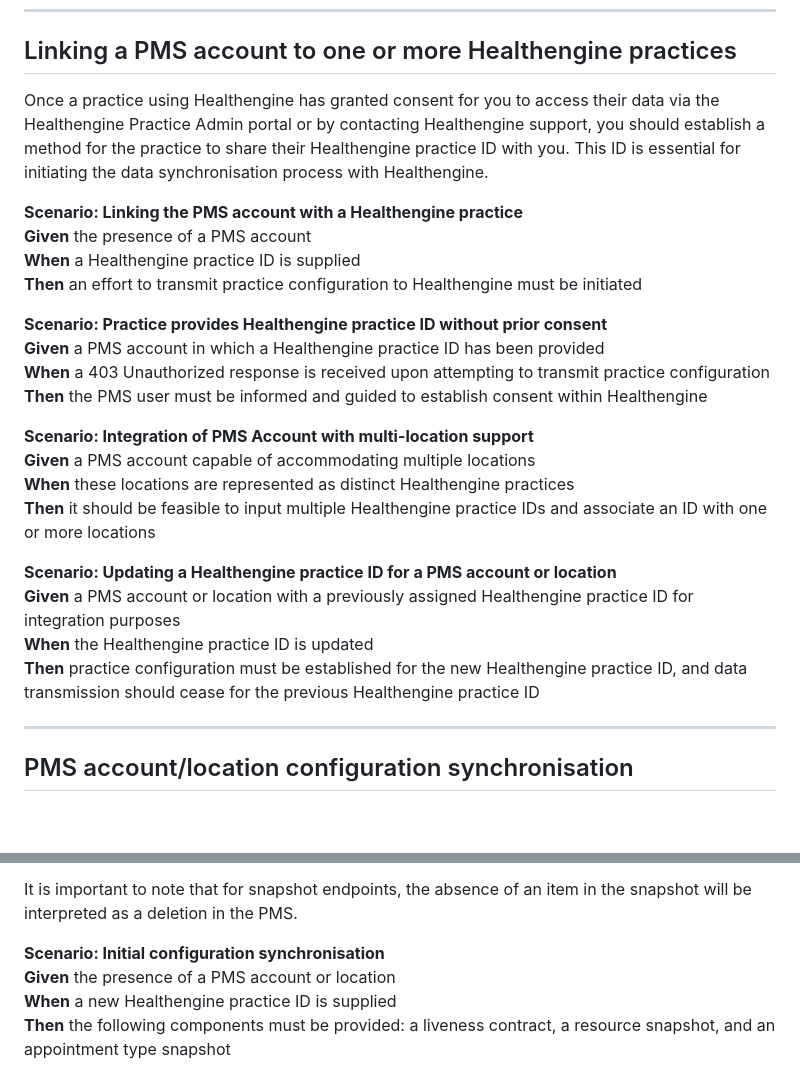
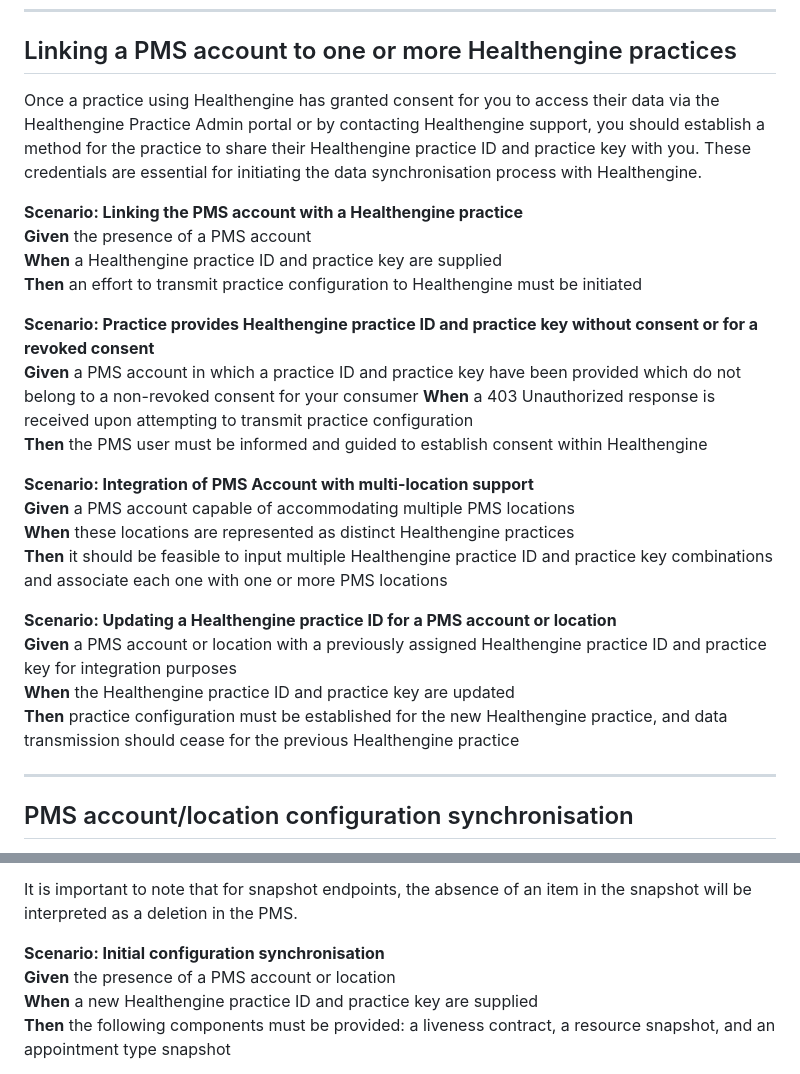
Before and after one commit to HealthengineAU/pms-api, a Markdown page: docs/suggested-testing.md, 2 parts joined by grey strips. Rendered like a GitHub page; blank space fills up the shorter version.

Commit message:
INIT-1542 Update practice consent authentication method process to mention practice-key header

```diff
--- a/docs/suggested-testing.md
+++ b/docs/suggested-testing.md
@@ -10,27 +10,27 @@ To ensure the seamless functioning of this integration, we strongly advise condu
 
 ## Linking a PMS account to one or more Healthengine practices
 
-Once a practice using Healthengine has granted consent for you to access their data via the Healthengine Practice Admin portal or by contacting Healthengine support, you should establish a method for the practice to share their Healthengine practice ID with you. This ID is essential for initiating the data synchronisation process with Healthengine.
+Once a practice using Healthengine has granted consent for you to access their data via the Healthengine Practice Admin portal or by contacting Healthengine support, you should establish a method for the practice to share their Healthengine practice ID and practice key with you. These credentials are essential for initiating the data synchronisation process with Healthengine.
 
 **Scenario: Linking the PMS account with a Healthengine practice**
 **Given** the presence of a PMS account
-**When** a Healthengine practice ID is supplied
+**When** a Healthengine practice ID and practice key are supplied
 **Then** an effort to transmit practice configuration to Healthengine must be initiated
 
-**Scenario: Practice provides Healthengine practice ID without prior consent**
-**Given**  a PMS account in which a Healthengine practice ID has been provided
+**Scenario: Practice provides Healthengine practice ID and practice key without consent or for a revoked consent**
+**Given**  a PMS account in which a practice ID and practice key have been provided which do not belong to a non-revoked consent for your consumer
 **When** a 403 Unauthorized response is received upon attempting to transmit practice configuration
 **Then** the PMS user must be informed and guided to establish consent within Healthengine
 
 **Scenario: Integration of PMS Account with multi-location support**
-**Given** a PMS account capable of accommodating multiple locations
+**Given** a PMS account capable of accommodating multiple PMS locations
 **When** these locations are represented as distinct Healthengine practices
-**Then**  it should be feasible to input multiple Healthengine practice IDs and associate an ID with one or more locations
+**Then**  it should be feasible to input multiple Healthengine practice ID and practice key combinations and associate each one with one or more PMS locations
 
 **Scenario: Updating a Healthengine practice ID for a PMS account or location**
-**Given** a PMS account or location with a previously assigned Healthengine practice ID for integration purposes
-**When** the Healthengine practice ID is updated
-**Then** practice configuration must be established for the new Healthengine practice ID, and data transmission should cease for the previous Healthengine practice ID
+**Given** a PMS account or location with a previously assigned Healthengine practice ID and practice key for integration purposes
+**When** the Healthengine practice ID and practice key are updated
+**Then** practice configuration must be established for the new Healthengine practice, and data transmission should cease for the previous Healthengine practice
 
 ---
 
@@ -46,7 +46,7 @@ It is important to note that for snapshot endpoints, the absence of an item in t
 
 **Scenario: Initial configuration synchronisation**
 **Given** the presence of a PMS account or location
-**When** a new Healthengine practice ID is supplied
+**When** a new Healthengine practice ID and practice key are supplied
 **Then** the following components must be provided: a liveness contract, a resource snapshot, and an appointment type snapshot
 
 **Scenario: Updating liveness contract times in the PMS**
```
Also changed, not shown: docs/quick-start-guide.md (+3 -2 lines), assets/quick-start-guide/grant-consent.png, 1 other file.
